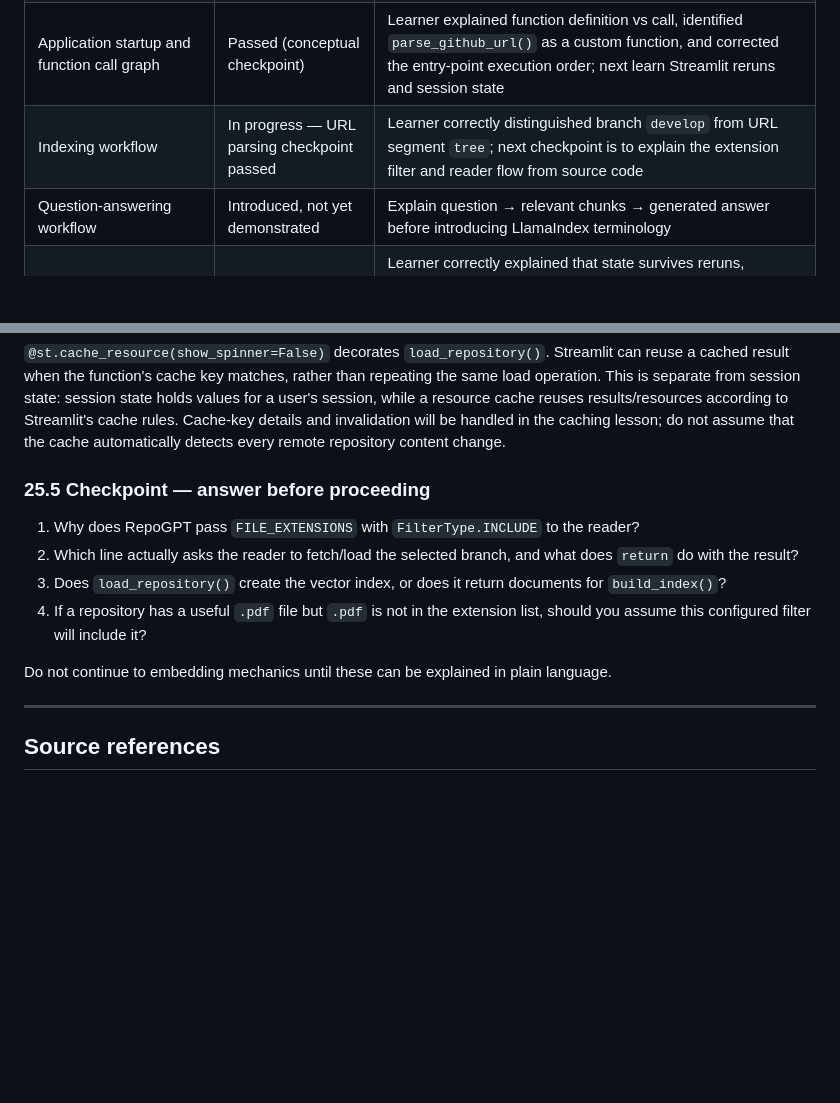
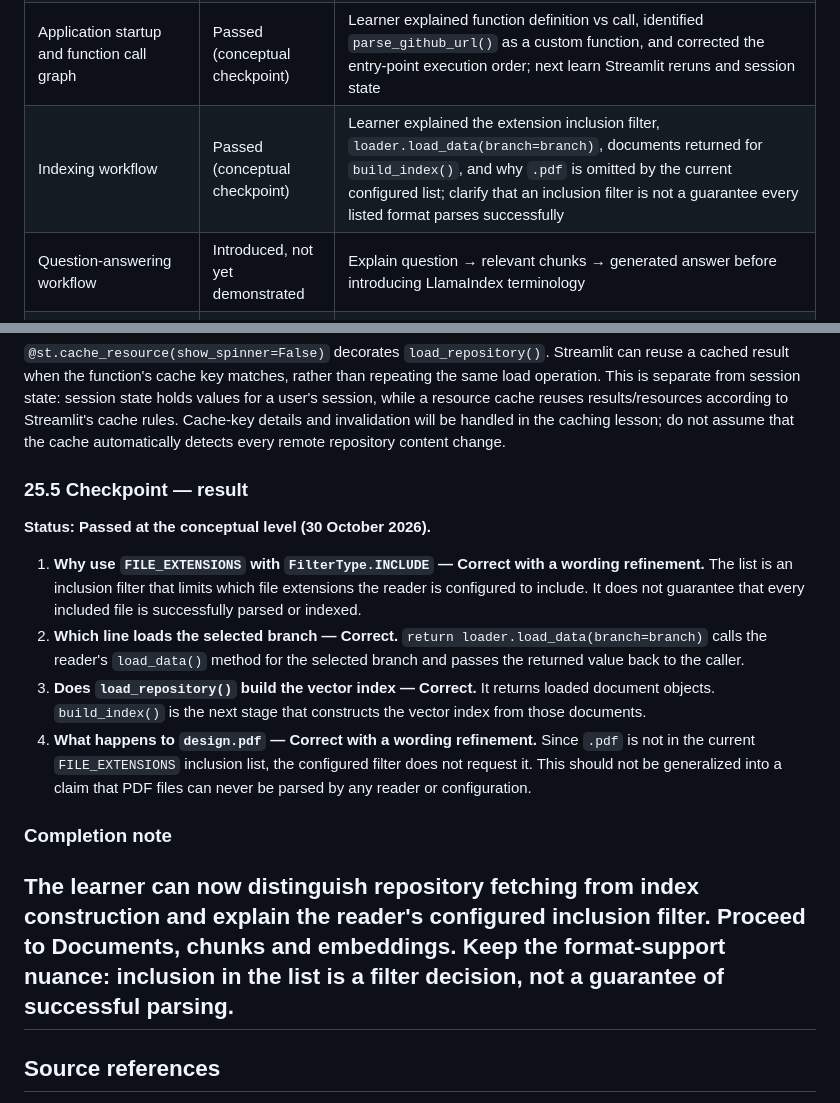
Before and after one commit to dikshaforsure/RepoGPT, a Markdown page: workflow.md, 2 parts joined by grey strips. GitHub-like rendering; blank space fills up the shorter version.

Commit message:
Mark GitHub ingestion checkpoint passed

```diff
--- a/workflow.md
+++ b/workflow.md
@@ -410,7 +410,7 @@ Update this table as each teaching session is completed. A topic should be marke
 | Repository structure and README | Reviewed | Current `main` branch tree and README inspected |
 | Product purpose and major component roles | Passed with corrections | Learner correctly explained GitHub, embeddings, LLM, Streamlit, and indexing vs answering; clarified in-memory index versus persistent vector database |
 | Application startup and function call graph | Passed (conceptual checkpoint) | Learner explained function definition vs call, identified `parse_github_url()` as a custom function, and corrected the entry-point execution order; next learn Streamlit reruns and session state |
-| Indexing workflow | In progress — URL parsing checkpoint passed | Learner correctly distinguished branch `develop` from URL segment `tree`; next checkpoint is to explain the extension filter and reader flow from source code |
+| Indexing workflow | Passed (conceptual checkpoint) | Learner explained the extension inclusion filter, `loader.load_data(branch=branch)`, documents returned for `build_index()`, and why `.pdf` is omitted by the current configured list; clarify that an inclusion filter is not a guarantee every listed format parses successfully |
 | Question-answering workflow | Introduced, not yet demonstrated | Explain question → relevant chunks → generated answer before introducing LlamaIndex terminology |
 | Session state and caching | Passed (conceptual checkpoint) | Learner correctly explained that state survives reruns, `setdefault` preserves an existing index, and Clear chat removes messages while leaving the index available; the app does not explicitly pass prior chat history to the query engine |
 | Embeddings and semantic similarity | Lesson started | Conceptual explanation added in Section 15; run and record the retrieval experiment before marking complete |
@@ -1244,15 +1244,18 @@ flowchart TD
 
 `@st.cache_resource(show_spinner=False)` decorates `load_repository()`. Streamlit can reuse a cached result when the function's cache key matches, rather than repeating the same load operation. This is separate from session state: session state holds values for a user's session, while a resource cache reuses results/resources according to Streamlit's cache rules. Cache-key details and invalidation will be handled in the caching lesson; do not assume that the cache automatically detects every remote repository content change.
 
-### 25.5 Checkpoint — answer before proceeding
+### 25.5 Checkpoint — result
 
-1. Why does RepoGPT pass `FILE_EXTENSIONS` with `FilterType.INCLUDE` to the reader?
-2. Which line actually asks the reader to fetch/load the selected branch, and what does `return` do with the result?
-3. Does `load_repository()` create the vector index, or does it return documents for `build_index()`?
-4. If a repository has a useful `.pdf` file but `.pdf` is not in the extension list, should you assume this configured filter will include it?
+**Status: Passed at the conceptual level (30 October 2026).**
 
-Do not continue to embedding mechanics until these can be explained in plain language.
+1. **Why use `FILE_EXTENSIONS` with `FilterType.INCLUDE` — Correct with a wording refinement.** The list is an inclusion filter that limits which file extensions the reader is configured to include. It does not guarantee that every included file is successfully parsed or indexed.
+2. **Which line loads the selected branch — Correct.** `return loader.load_data(branch=branch)` calls the reader's `load_data()` method for the selected branch and passes the returned value back to the caller.
+3. **Does `load_repository()` build the vector index — Correct.** It returns loaded document objects. `build_index()` is the next stage that constructs the vector index from those documents.
+4. **What happens to `design.pdf` — Correct with a wording refinement.** Since `.pdf` is not in the current `FILE_EXTENSIONS` inclusion list, the configured filter does not request it. This should not be generalized into a claim that PDF files can never be parsed by any reader or configuration.
 
+### Completion note
+
+The learner can now distinguish repository fetching from index construction and explain the reader's configured inclusion filter. Proceed to Documents, chunks and embeddings. Keep the format-support nuance: inclusion in the list is a filter decision, not a guarantee of successful parsing.
 ---
 
 ## Source references
```
